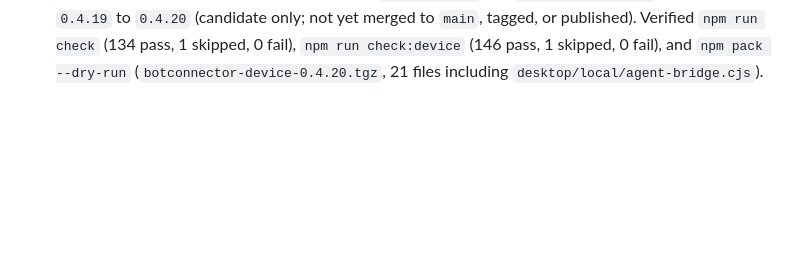
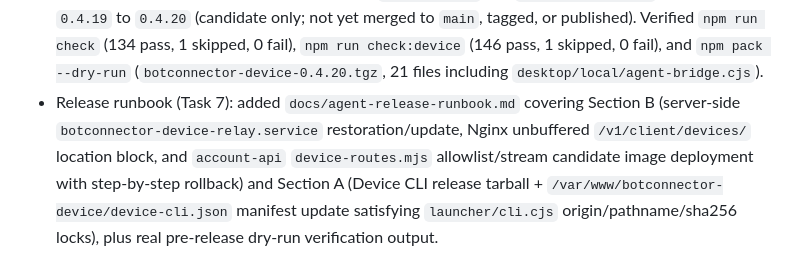
Before and after one commit to farijarifriyanto-debug/BotConnector-Desktop, a Markdown page: WORKTREE_NOTES.md, the part around the change. Drawn GitHub-style; blank space fills up the shorter version.

Commit message:
docs: release runbook for Device CLI tgz + relay deployment (B5, verified pipelines)

```diff
--- a/WORKTREE_NOTES.md
+++ b/WORKTREE_NOTES.md
@@ -497,3 +497,4 @@ Untuk setiap perubahan pada source, UI, konfigurasi, dependency, dokumentasi, at
 - Agent mux streaming and cancellation (Task 5): `desktop/local/agent-bridge.cjs` now implements `stream()` over `ws://127.0.0.1:<port>/v1/mux` with Bearer auth, opens `session:<sessionId>`, forwards `item` frames as `{item}`, caps `tool_result.output` at 32,768 chars + `\n[truncated]`, shrinks `display` on clean UTF-8 code-point boundaries until serialized `{item}` fits within 900,000 bytes, emits `{heartbeat: true}` every 25 seconds, and closes the mux socket when `signal` aborts. `desktop/local/device-bridge.cjs` streams `agent.stream` events without requiring `params.stream`, handles `{"type":"device.cancel","id"}` by aborting the matching active stream, and aborts all active agent streams when the device socket closes.
 - Verification for Task 5: 6 new tests across `desktop/local/agent-bridge.test.cjs` (using a real `node:http` + `ws.WebSocketServer` mux stub) and `desktop/local/device-bridge.test.cjs` failed before implementation and passed 30/30 afterwards; `npm run check:device` passed 146/147 tests (1 Linux-only test skipped, 0 failures).
 - Release candidate metadata (Task 6): bumped `package.json` and `package-lock.json` version from `0.4.19` to `0.4.20` (candidate only; not yet merged to `main`, tagged, or published). Verified `npm run check` (134 pass, 1 skipped, 0 fail), `npm run check:device` (146 pass, 1 skipped, 0 fail), and `npm pack --dry-run` (`botconnector-device-0.4.20.tgz`, 21 files including `desktop/local/agent-bridge.cjs`).
+- Release runbook (Task 7): added `docs/agent-release-runbook.md` covering Section B (server-side `botconnector-device-relay.service` restoration/update, Nginx unbuffered `/v1/client/devices/` location block, and `account-api` `device-routes.mjs` allowlist/stream candidate image deployment with step-by-step rollback) and Section A (Device CLI release tarball + `/var/www/botconnector-device/device-cli.json` manifest update satisfying `launcher/cli.cjs` origin/pathname/sha256 locks), plus real pre-release dry-run verification output.
```
Also changed, not shown: docs/agent-release-runbook.md (added, +258 -0 lines).
